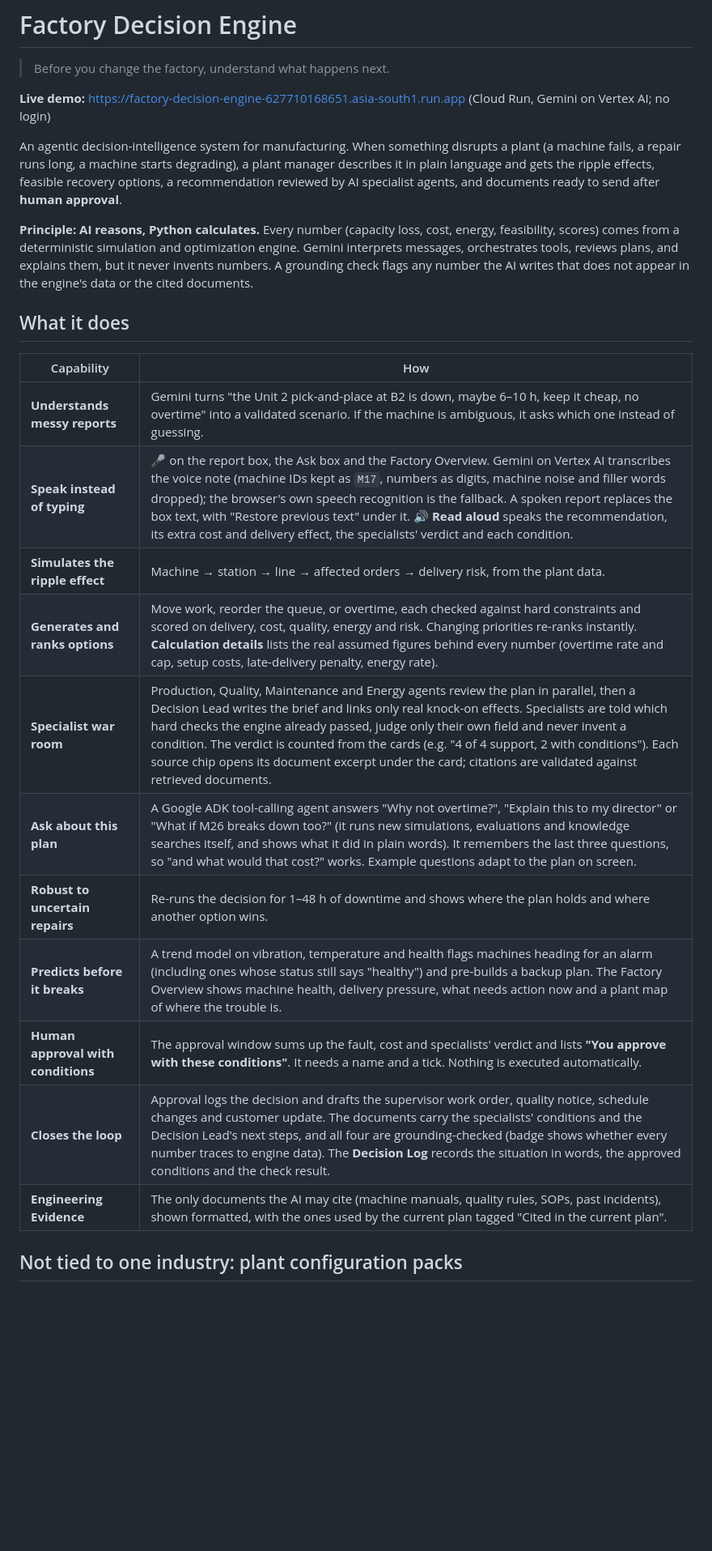
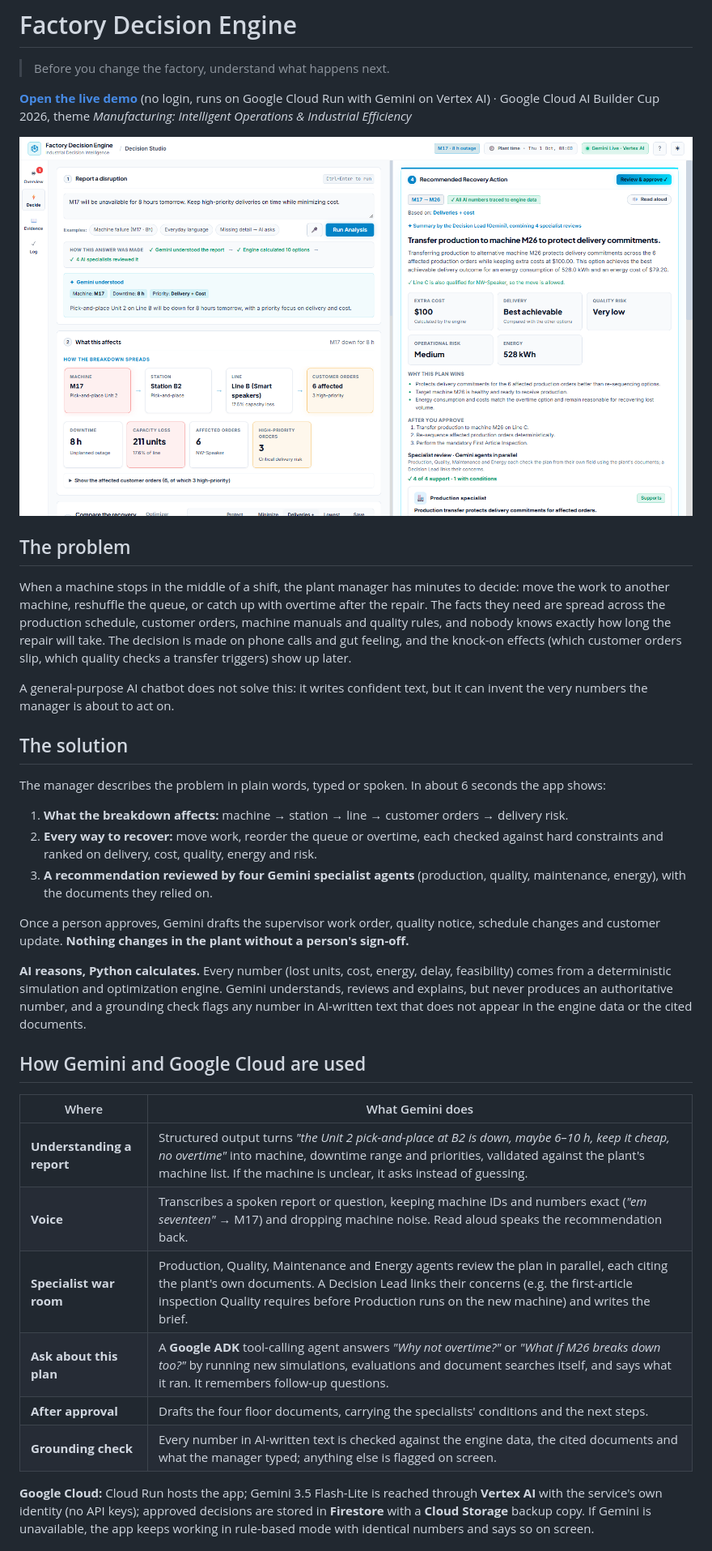
Before and after one commit to SunilSparkScala/factory-decision-engine, a Markdown page: README.md, the part around one of its changes. Shown at 81% size. Rendered like a GitHub page; pictures changed too: docs/images/decision-studio.png (added); blank space fills up the shorter version.

```diff
--- a/README.md
+++ b/README.md
@@ -2,33 +2,55 @@
 
 > Before you change the factory, understand what happens next.
 
-**Live demo:** https://factory-decision-engine-627710168651.asia-south1.run.app (Cloud Run, Gemini on Vertex AI; no login)
+**[Open the live demo](https://factory-decision-engine-627710168651.asia-south1.run.app)** (no login, runs on
+Google Cloud Run with Gemini on Vertex AI) · Google Cloud AI Builder Cup 2026, theme *Manufacturing:
+Intelligent Operations & Industrial Efficiency*
 
-An agentic decision-intelligence system for manufacturing. When something disrupts a plant (a machine
-fails, a repair runs long, a machine starts degrading), a plant manager describes it in plain language
-and gets the ripple effects, feasible recovery options, a recommendation reviewed by AI specialist agents,
-and documents ready to send after **human approval**.
+![Decision Studio: M17 is down for 8 hours; the engine traces the impact and recommends moving its work to M26, reviewed by four Gemini specialists](docs/images/decision-studio.png)
 
-**Principle: AI reasons, Python calculates.** Every number (capacity loss, cost, energy, feasibility,
-scores) comes from a deterministic simulation and optimization engine. Gemini interprets messages,
-orchestrates tools, reviews plans, and explains them, but it never invents numbers. A grounding check
-flags any number the AI writes that does not appear in the engine's data or the cited documents.
+## The problem
 
-## What it does
+When a machine stops in the middle of a shift, the plant manager has minutes to decide: move the work
+to another machine, reshuffle the queue, or catch up with overtime after the repair. The facts they need
+are spread across the production schedule, customer orders, machine manuals and quality rules, and
+nobody knows exactly how long the repair will take. The decision is made on phone calls and gut
+feeling, and the knock-on effects (which customer orders slip, which quality checks a transfer
+triggers) show up later.
 
-| Capability | How |
+A general-purpose AI chatbot does not solve this: it writes confident text, but it can invent the very
+numbers the manager is about to act on.
+
+## The solution
+
+The manager describes the problem in plain words, typed or spoken. In about 6 seconds the app shows:
+
+1. **What the breakdown affects:** machine → station → line → customer orders → delivery risk.
+2. **Every way to recover:** move work, reorder the queue or overtime, each checked against hard
+   constraints and ranked on delivery, cost, quality, energy and risk.
+3. **A recommendation reviewed by four Gemini specialist agents** (production, quality, maintenance,
+   energy), with the documents they relied on.
+
+Once a person approves, Gemini drafts the supervisor work order, quality notice, schedule changes and
+customer update. **Nothing changes in the plant without a person's sign-off.**
+
+**AI reasons, Python calculates.** Every number (lost units, cost, energy, delay, feasibility) comes
+from a deterministic simulation and optimization engine. Gemini understands, reviews and explains, but
+never produces an authoritative number, and a grounding check flags any number in AI-written text that
+does not appear in the engine data or the cited documents.
+
+## How Gemini and Google Cloud are used
+
+| Where | What Gemini does |
 |---|---|
-| **Understands messy reports** | Gemini turns "the Unit 2 pick-and-place at B2 is down, maybe 6–10 h, keep it cheap, no overtime" into a validated scenario. If the machine is ambiguous, it asks which one instead of guessing. |
-| **Speak instead of typing** | 🎤 on the report box, the Ask box and the Factory Overview. Gemini on Vertex AI transcribes the voice note (machine IDs kept as `M17`, numbers as digits, machine noise and filler words dropped); the browser's own speech recognition is the fallback. A spoken report replaces the box text, with "Restore previous text" under it. 🔊 **Read aloud** speaks the recommendation, its extra cost and delivery effect, the specialists' verdict and each condition. |
-| **Simulates the ripple effect** | Machine → station → line → affected orders → delivery risk, from the plant data. |
-| **Generates and ranks options** | Move work, reorder the queue, or overtime, each checked against hard constraints and scored on delivery, cost, quality, energy and risk. Changing priorities re-ranks instantly. **Calculation details** lists the real assumed figures behind every number (overtime rate and cap, setup costs, late-delivery penalty, energy rate). |
-| **Specialist war room** | Production, Quality, Maintenance and Energy agents review the plan in parallel, then a Decision Lead writes the brief and links only real knock-on effects. Specialists are told which hard checks the engine already passed, judge only their own field and never invent a condition. The verdict is counted from the cards (e.g. "4 of 4 support, 2 with conditions"). Each source chip opens its document excerpt under the card; citations are validated against retrieved documents. |
-| **Ask about this plan** | A Google ADK tool-calling agent answers "Why not overtime?", "Explain this to my director" or "What if M26 breaks down too?" (it runs new simulations, evaluations and knowledge searches itself, and shows what it did in plain words). It remembers the last three questions, so "and what would that cost?" works. Example questions adapt to the plan on screen. |
-| **Robust to uncertain repairs** | Re-runs the decision for 1–48 h of downtime and shows where the plan holds and where another option wins. |
-| **Predicts before it breaks** | A trend model on vibration, temperature and health flags machines heading for an alarm (including ones whose status still says "healthy") and pre-builds a backup plan. The Factory Overview shows machine health, delivery pressure, what needs action now and a plant map of where the trouble is. |
-| **Human approval with conditions** | The approval window sums up the fault, cost and specialists' verdict and lists **"You approve with these conditions"**. It needs a name and a tick. Nothing is executed automatically. |
-| **Closes the loop** | Approval logs the decision and drafts the supervisor work order, quality notice, schedule changes and customer update. The documents carry the specialists' conditions and the Decision Lead's next steps, and all four are grounding-checked (badge shows whether every number traces to engine data). The **Decision Log** records the situation in words, the approved conditions and the check result. |
-| **Engineering Evidence** | The only documents the AI may cite (machine manuals, quality rules, SOPs, past incidents), shown formatted, with the ones used by the current plan tagged "Cited in the current plan". |
+| **Understanding a report** | Structured output turns *"the Unit 2 pick-and-place at B2 is down, maybe 6–10 h, keep it cheap, no overtime"* into machine, downtime range and priorities, validated against the plant's machine list. If the machine is unclear, it asks instead of guessing. |
+| **Voice** | Transcribes a spoken report or question, keeping machine IDs and numbers exact (*"em seventeen"* → M17) and dropping machine noise. Read aloud speaks the recommendation back. |
+| **Specialist war room** | Production, Quality, Maintenance and Energy agents review the plan in parallel, each citing the plant's own documents. A Decision Lead links their concerns (e.g. the first-article inspection Quality requires before Production runs on the new machine) and writes the brief. |
+| **Ask about this plan** | A **Google ADK** tool-calling agent answers *"Why not overtime?"* or *"What if M26 breaks down too?"* by running new simulations, evaluations and document searches itself, and says what it ran. It remembers follow-up questions. |
+| **After approval** | Drafts the four floor documents, carrying the specialists' conditions and the next steps. |
+| **Grounding check** | Every number in AI-written text is checked against the engine data, the cited documents and what the manager typed; anything else is flagged on screen. |
 
-## Not tied to one industry: plant configuration packs
+**Google Cloud:** Cloud Run hosts the app; Gemini 3.5 Flash-Lite is reached through **Vertex AI** with the
+service's own identity (no API keys); approved decisions are stored in **Firestore** with a **Cloud
+Storage** backup copy. If Gemini is unavailable, the app keeps working in rule-based mode with identical
+numbers and says so on screen.
 
```
Also changed, not shown: other parts of README.md (+88 -73 lines).
